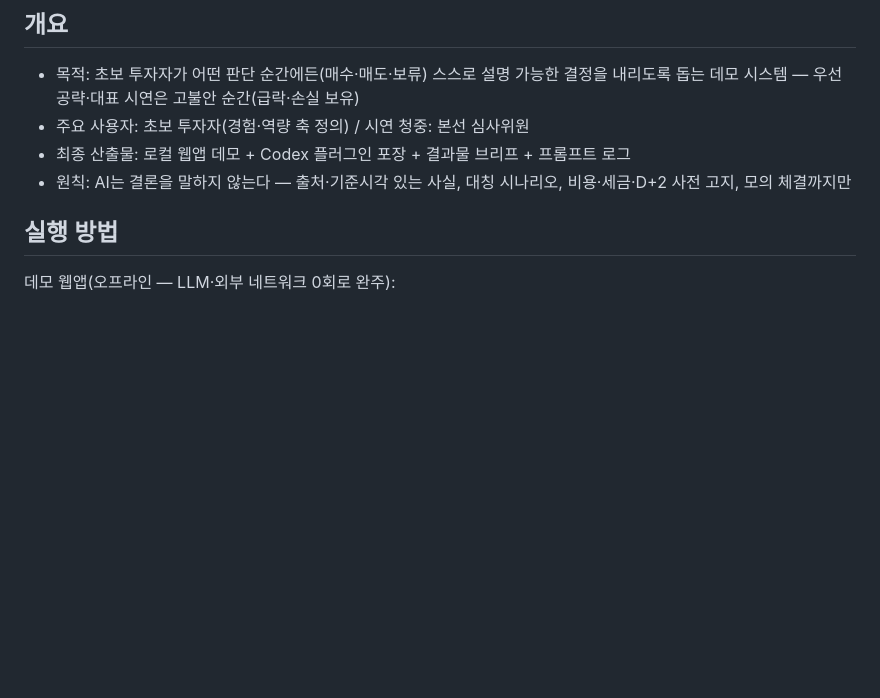
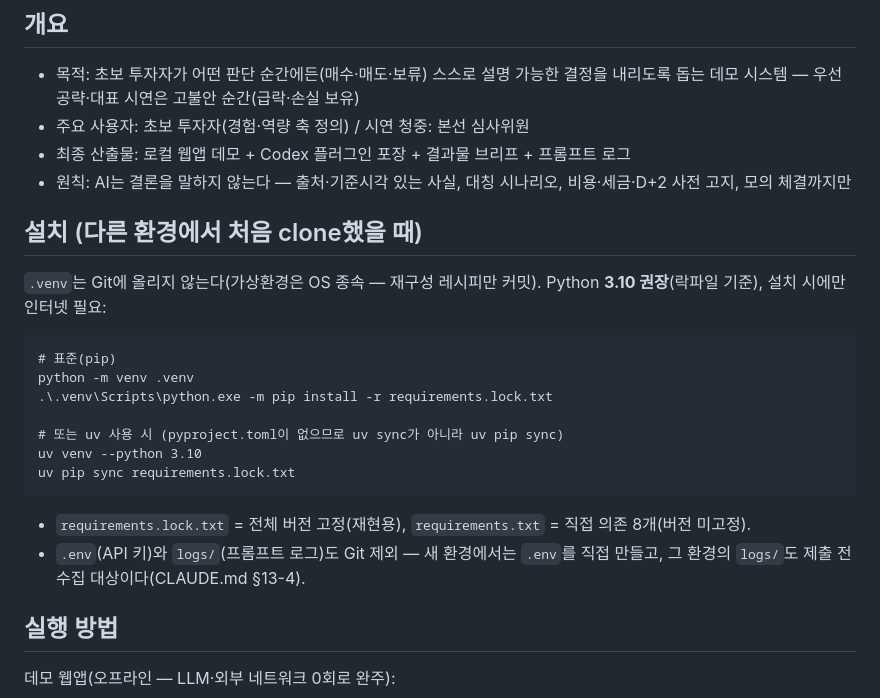
Before and after one commit to gorhkdwj/Main_Kakaopay-Securities_AX-Hackathon, a Markdown page: README.md, the part around the change. Drawn GitHub-style; blank space fills up the shorter version.

Commit message:
README 설치 절 신설 — 타 환경 clone 시 재구성 절차(pip/uv pip sync, W-0717-2009-main)
Co-Authored-By: Claude Fable 5 <noreply@anthropic.com>

````diff
--- a/README.md
+++ b/README.md
@@ -7,6 +7,22 @@
 - 주요 사용자: 초보 투자자(경험·역량 축 정의) / 시연 청중: 본선 심사위원
 - 최종 산출물: 로컬 웹앱 데모 + Codex 플러그인 포장 + 결과물 브리프 + 프롬프트 로그
 - 원칙: AI는 결론을 말하지 않는다 — 출처·기준시각 있는 사실, 대칭 시나리오, 비용·세금·D+2 사전 고지, 모의 체결까지만
+
+## 설치 (다른 환경에서 처음 clone했을 때)
+`.venv`는 Git에 올리지 않는다(가상환경은 OS 종속 — 재구성 레시피만 커밋). Python **3.10 권장**(락파일 기준), 설치 시에만 인터넷 필요:
+
+```
+# 표준(pip)
+python -m venv .venv
+.\.venv\Scripts\python.exe -m pip install -r requirements.lock.txt
+
+# 또는 uv 사용 시 (pyproject.toml이 없으므로 uv sync가 아니라 uv pip sync)
+uv venv --python 3.10
+uv pip sync requirements.lock.txt
+```
+
+- `requirements.lock.txt` = 전체 버전 고정(재현용), `requirements.txt` = 직접 의존 8개(버전 미고정).
+- `.env`(API 키)와 `logs/`(프롬프트 로그)도 Git 제외 — 새 환경에서는 `.env`를 직접 만들고, 그 환경의 `logs/`도 제출 전 수집 대상이다(CLAUDE.md §13-4).
 
 ## 실행 방법
 데모 웹앱(오프라인 — LLM·외부 네트워크 0회로 완주):
````
Also changed, not shown: Worklog.md (+7 -0 lines).
